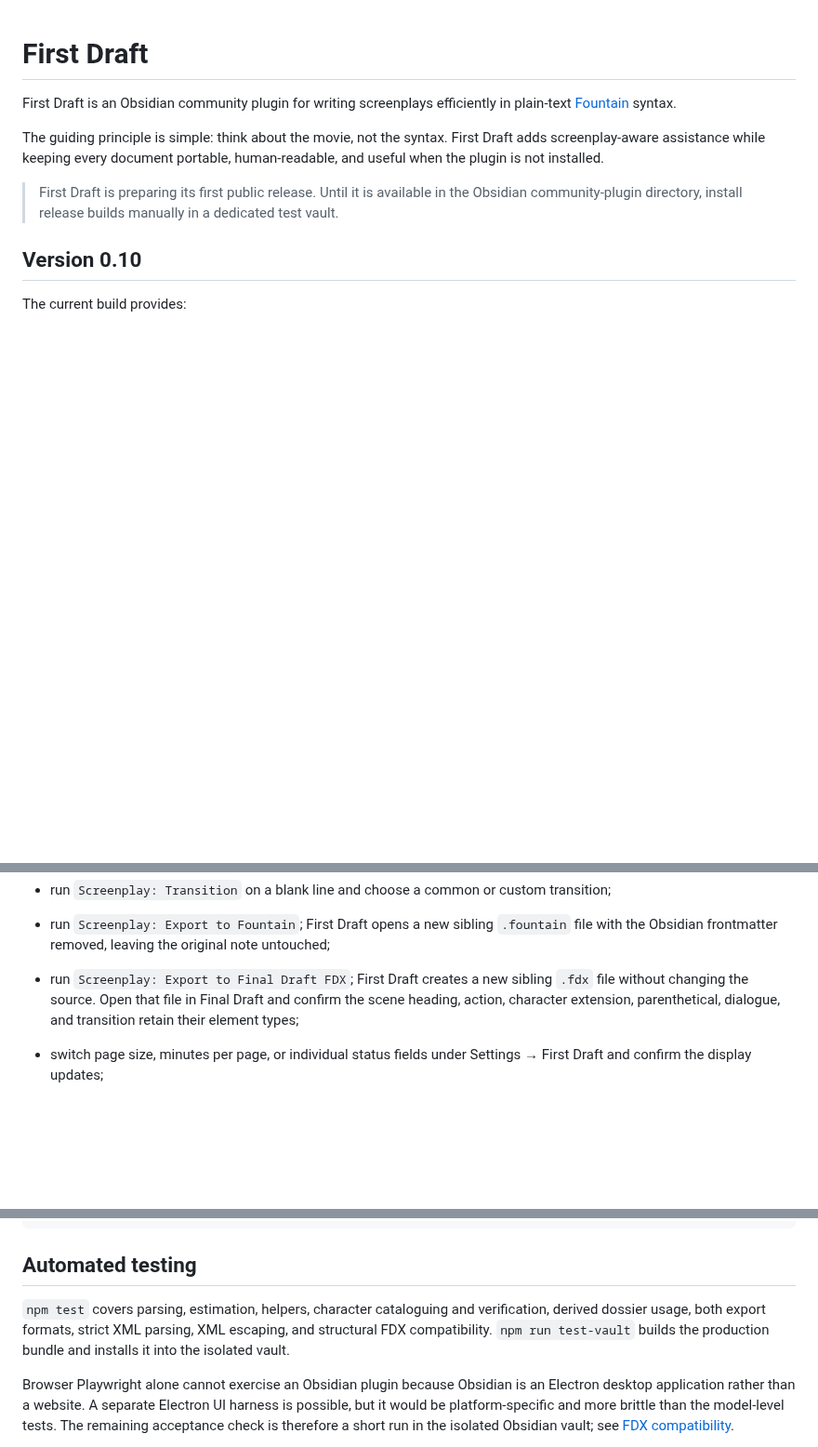
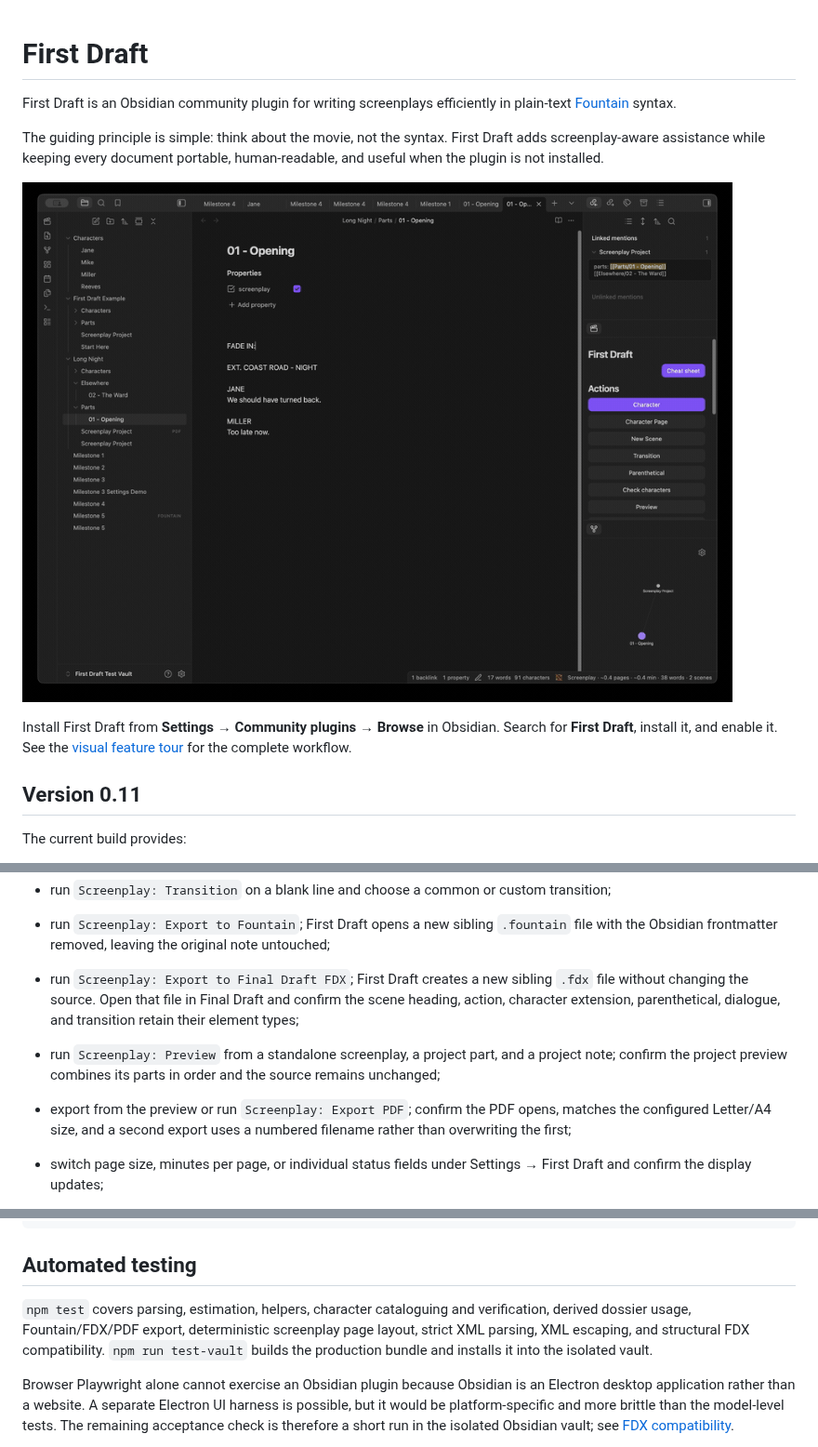
Before and after one commit to grobmeier/firstdraft, a Markdown page: README.md, 3 parts joined by grey strips. Shown at 93% size. Drawn GitHub-style; pictures changed too: docs/images/firstdraft-demo.gif (added); blank space fills up the shorter version.

Commit message:
docs: add visual First Draft feature tour

```diff
--- a/README.md
+++ b/README.md
@@ -7,11 +7,13 @@ The guiding principle is simple: think about the movie, not the syntax. First
 Draft adds screenplay-aware assistance while keeping every document portable,
 human-readable, and useful when the plugin is not installed.
 
-> First Draft is preparing its first public release. Until it is available in
-> the Obsidian community-plugin directory, install release builds manually in a
-> dedicated test vault.
+![First Draft preview and PDF export](docs/images/firstdraft-demo.gif)
 
-## Version 0.10
+Install First Draft from **Settings → Community plugins → Browse** in Obsidian.
+Search for **First Draft**, install it, and enable it. See the
+[visual feature tour](docs/FEATURE_TOUR.md) for the complete workflow.
+
+## Version 0.11
 
 The current build provides:
 
@@ -173,6 +180,12 @@ Expected result:
   `.fdx` file without changing the source. Open that file in Final Draft and
   confirm the scene heading, action, character extension, parenthetical,
   dialogue, and transition retain their element types;
+- run `Screenplay: Preview` from a standalone screenplay, a project part, and a
+  project note; confirm the project preview combines its parts in order and the
+  source remains unchanged;
+- export from the preview or run `Screenplay: Export PDF`; confirm the PDF opens,
+  matches the configured Letter/A4 size, and a second export uses a numbered
+  filename rather than overwriting the first;
 - switch page size, minutes per page, or individual status fields under
   Settings → First Draft and confirm the display updates;
 - use `Milestone 3 Settings Demo.md` when comparing Letter/A4 or runtime ratios;
@@ -202,9 +215,10 @@ node scripts/install-test-vault.mjs /absolute/path/to/test-vault
 ## Automated testing
 
 `npm test` covers parsing, estimation, helpers, character cataloguing and
-verification, derived dossier usage, both export formats, strict XML parsing,
-XML escaping, and structural FDX compatibility. `npm run test-vault` builds the
-production bundle and installs it into the isolated vault.
+verification, derived dossier usage, Fountain/FDX/PDF export, deterministic
+screenplay page layout, strict XML parsing, XML escaping, and structural FDX
+compatibility. `npm run test-vault` builds the production bundle and installs
+it into the isolated vault.
 
 Browser Playwright alone cannot exercise an Obsidian plugin because Obsidian is
 an Electron desktop application rather than a website. A separate Electron UI
```
Also changed, not shown: other parts of README.md (+10 -2 lines), docs/FEATURE_TOUR.md (added, +70 -0 lines), docs/MOBILE_TESTING.md (+4 -1 lines), docs/images/character-workspace.png (added), docs/images/cheat-sheet.png (added), docs/images/multi-file-project.png (added), docs/images/quick-access-palette.png (added), docs/images/screenplay-preview.png (added), 1 other file.
